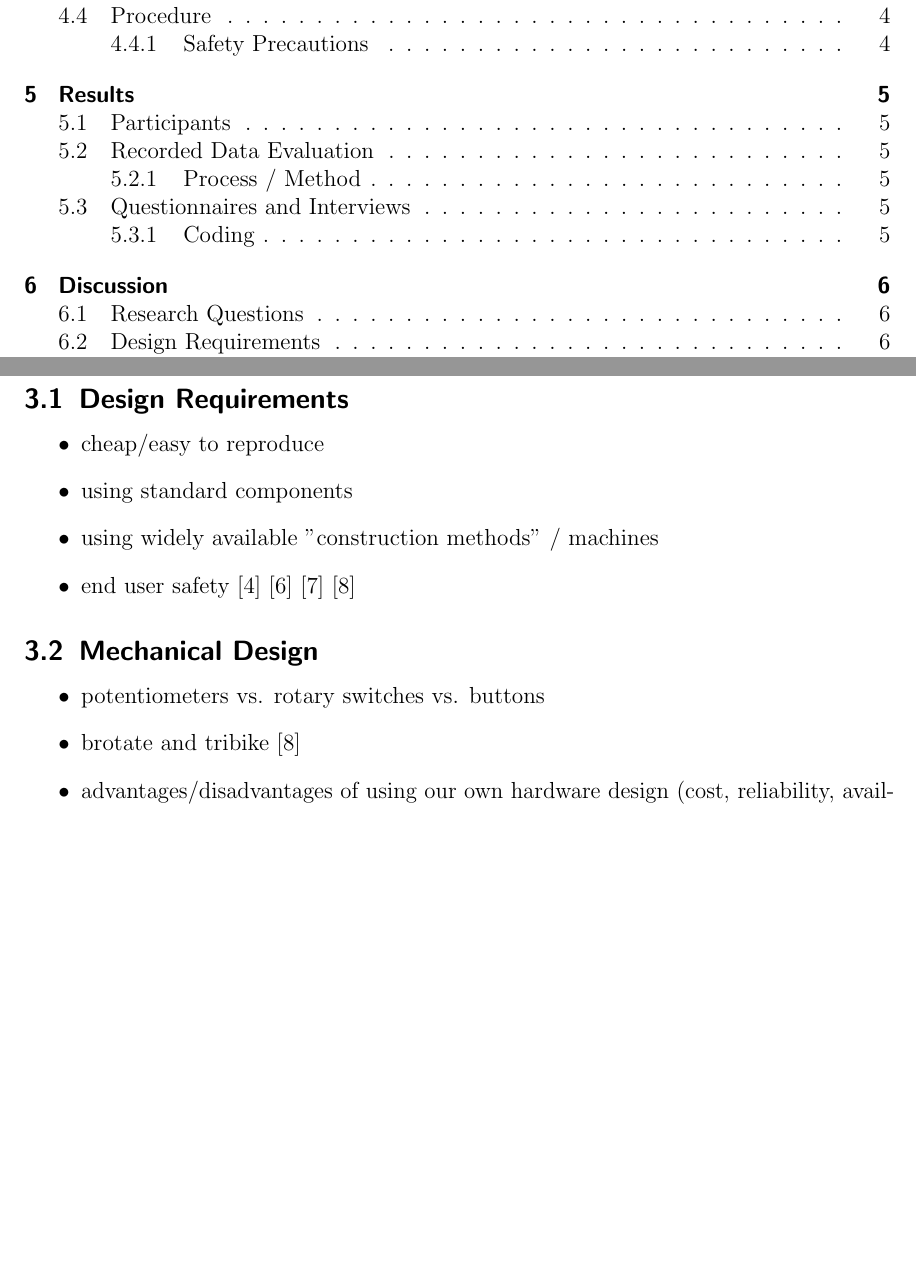
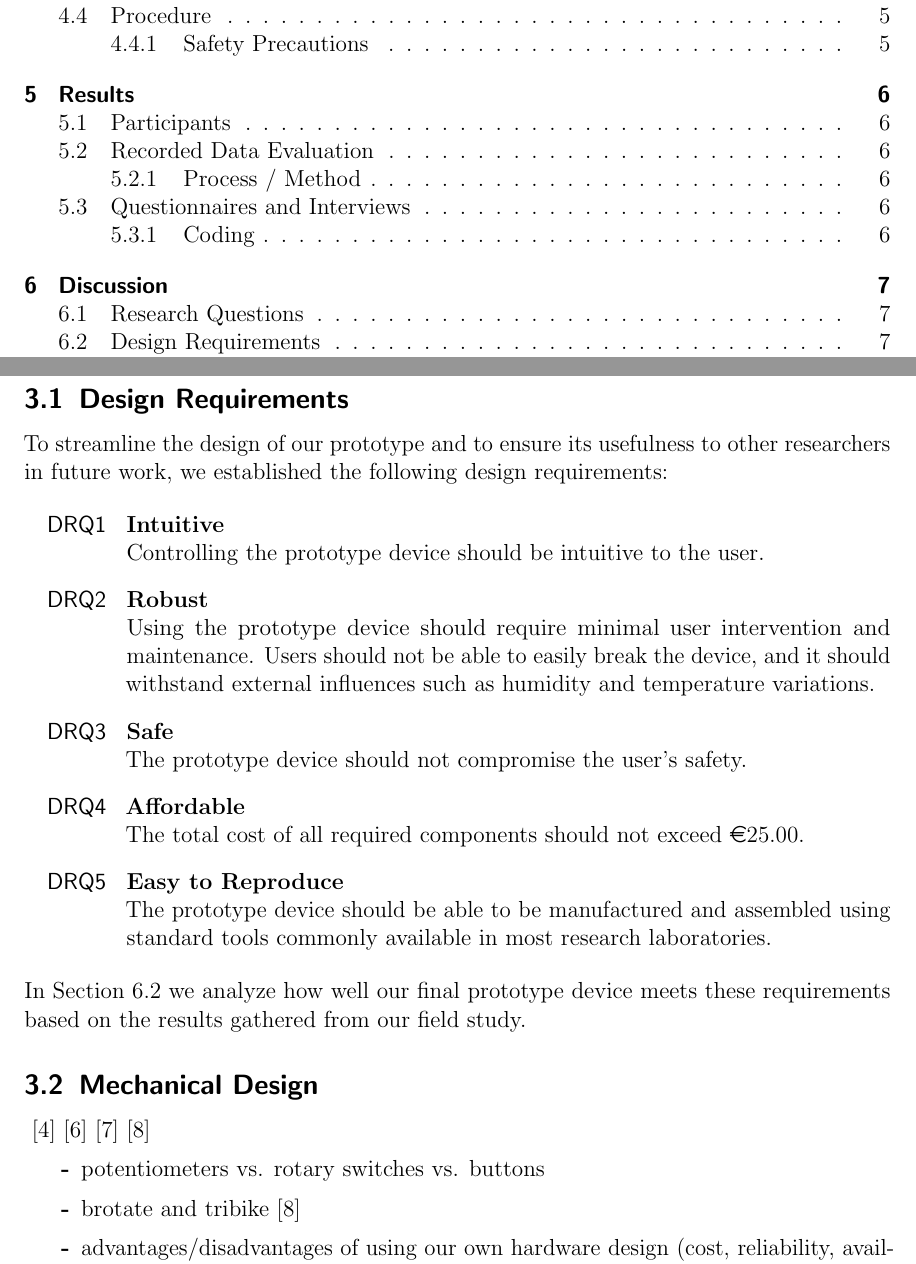
Before and after one commit to 30350n/likertshift, a LaTeX thesis (thesis/main.tex, which reads thesis/chapters/04_prototype_design.tex): two parts of pages 3 and 6 of 13 before the commit and two parts of pages 3 and 6 of 14 after it, joined at a grey line, cut so that both start at the same text, the shorter picture padded with empty space. Compiled offline with pdfLaTeX.

Commit message:
Add prototype design requirements to thesis

```diff
--- a/thesis/chapters/04_prototype_design.tex
+++ b/thesis/chapters/04_prototype_design.tex
@@ -2,14 +2,31 @@
 
 \subsection{Design Requirements}
 
-\begin{itemize}
-    \item cheap/easy to reproduce
-    \item using standard components
-    \item using widely available "construction methods" / machines
-    \item end user safety \cite{gesturing_on_the_handlebars} \cite{no_need_to_stop} \cite{text_me_if_you_can} \cite{brotate_and_tribike}
-\end{itemize}
+To streamline the design of our prototype and to ensure its usefulness to other researchers in future work, we established the following design requirements:
+
+\begin{enumerate}[label=\textsf{DRQ\arabic*}, left=1em .. 4.5em]
+    \item \textbf{Intuitive}\label{drq:intuitive}\\
+        Controlling the prototype device should be intuitive to the user.
+
+    \item \textbf{Robust}\label{drq:robust} \\
+        Using the prototype device should require minimal user intervention and maintenance. Users should not be able to easily break the device, and it should withstand external influences such as humidity and temperature variations.
+
+    \item \textbf{Safe}\label{drq:safe}\\
+        The prototype device should not compromise the user's safety.
+
+    \item \textbf{Affordable}\label{drq:affordable}\\
+        The total cost of all required components should not exceed \euro25.00.
+
+    \item \textbf{Easy to Reproduce}\label{drq:easy_to_reproduce}\\
+        The prototype device should be able to be manufactured and assembled using standard tools commonly available in most research laboratories.
+\end{enumerate}
+
+\noindent
+In \autoref{subsec:discussion_design_requirements} we analyze how well our final prototype device meets these requirements based on the results gathered from our field study.
 
 \subsection{Mechanical Design}
+
+\cite{gesturing_on_the_handlebars} \cite{no_need_to_stop} \cite{text_me_if_you_can} \cite{brotate_and_tribike}
 
 \begin{itemize}
     \item potentiometers vs. rotary switches vs. buttons
--- a/thesis/main.tex
+++ b/thesis/main.tex
@@ -40,6 +40,16 @@
 \usepackage{longtable} % for tables over multiple pages
 \usepackage{pdflscape} % enables landscape mode for multiple pages in PDF (with longtable)
 \usepackage{afterpage} % clears current page by flushing all floats
+
+\usepackage{enumitem}
+\setitemize{label=\textbf{-},itemsep=0.3em,topsep=0.5em,parsep=0.2em,partopsep=0em}
+\usepackage{eurosym}
+
+\addto\extrasenglish{
+    \def\sectionautorefname{Section}
+    \def\subsectionautorefname{Section}
+}
+
 %%%%%%%%%%%%%%%%%%%%%%%%%%%%%%%%%%%_TITLE_PAGE_%%%%%%%%%%%%%%%%%%%%%%%%%%%%%%%%%%%
 \begin{document}
 
```
